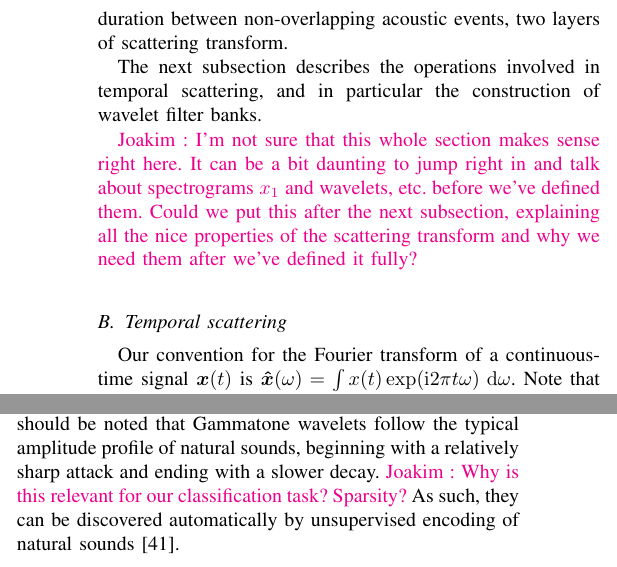
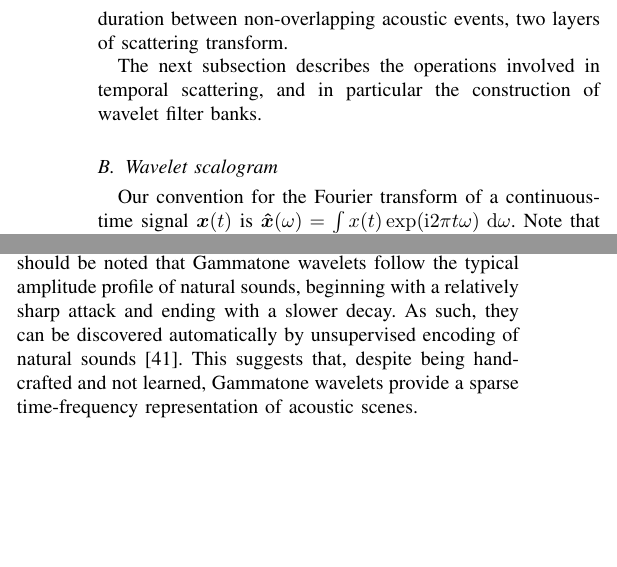
Before and after one commit to mathieulagrange/paperRelevanceBasedSimilarity, a LaTeX paper (paper/structureScene.tex): two parts of the columns of page 3 of 10, joined at a grey line, cut so that both start at the same text, the shorter picture padded with empty space. Compiled offline with pdfLaTeX.

Commit message:
address Joacim's comments on section III + new subtitles

```diff
--- a/paper/structureScene.tex
+++ b/paper/structureScene.tex
@@ -180,9 +180,7 @@ However, to achieve invariance to translation up to $T = 372\,\mathrm{ms}$, \ie
 
 The next subsection describes the operations involved in temporal scattering, and in particular the construction of wavelet filter banks.
 
-\ja{I'm not sure that this whole section makes sense right here. It can be a bit daunting to jump right in and talk about spectrograms $x_1$ and wavelets, etc. before we've defined them. Could we put this after the next subsection, explaining all the nice properties of the scattering transform and why we need them after we've defined it fully?}
-
-\subsection{Temporal scattering}
+\subsection{Wavelet scalogram}
 Our convention for the Fourier transform of a continuous-time signal $\boldsymbol{x}(t)$ is $\boldsymbol{\hat{x}}(\omega) = \int x(t) \exp(\mathrm{i} 2\pi t \omega) \; \mathrm{d}\omega$. Note that the frequency variable $\omega$ is expressed in Hertz, not in radians per second.
 
 Let $\boldsymbol{\psi}(t)$ a complex-valued band-pass filter of
@@ -241,14 +241,14 @@ The scattering transform consists of the concatenation of first-order coefficien
 Gammatone wavelets $\psi(t)$ in the time domain with quality factors (a) $Q = 4$ and (b) $Q = 1$. Blue and red oscillations represent the real and imaginary parts. The orange envelope represents the complex modulus.}
 \end{center}
 \end{figure}
-
 Wavelets
 $\boldsymbol{\psi_{\gamma_1}}(t)$ and $\boldsymbol{\psi_{\gamma_2}}(t)$ are designed as fourth-order Gammatone
 wavelets with one vanishing moment \cite{Venkitaraman2014}, as shown in Figure \ref{fig:gammatones}.
 In the context of auditory scene analysis, the asymmetric envelope of Gammatone wavelets is more biologically plausible than the symmetric, Gaussian-like envelope of the more widely used Morlet wavelets.
 Indeed, it allows to reproduce two important psychoacoustic effects in the mammalian cochlea: the asymmetry of temporal masking and the asymmetry of spectral masking  \cite{Fastl2007}.
-Moreover, it should be noted that Gammatone wavelets follow the typical amplitude profile of natural sounds, beginning with a relatively sharp attack and ending with a slower decay. \ja{Why is this relevant for our classification task? Sparsity?}
+Moreover, it should be noted that Gammatone wavelets follow the typical amplitude profile of natural sounds, beginning with a relatively sharp attack and ending with a slower decay.
 As such, they can be discovered automatically by unsupervised encoding of natural sounds \cite{Smith2006}.
+This suggests that, despite being hand-crafted and not learned, Gammatone wavelets provide a sparse time-frequency representation of acoustic scenes.
 
 \section{Feature design}
 \label{sec:design}
```
Also changed, not shown: paper/structureScene.tex (4 more changed lines).
